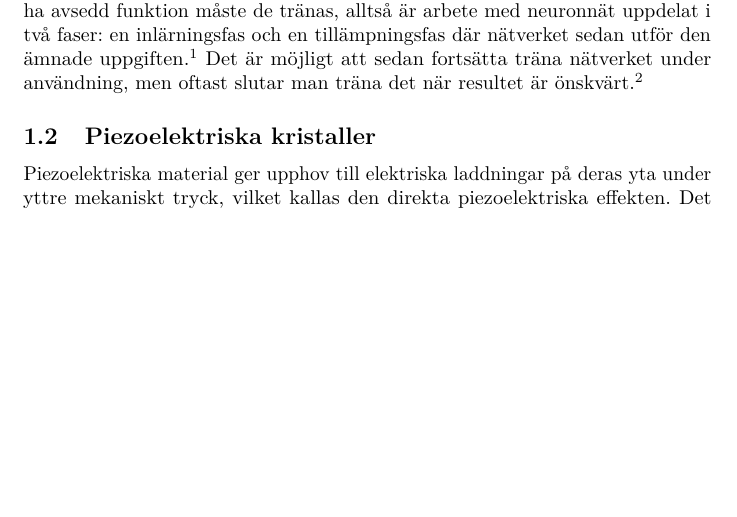
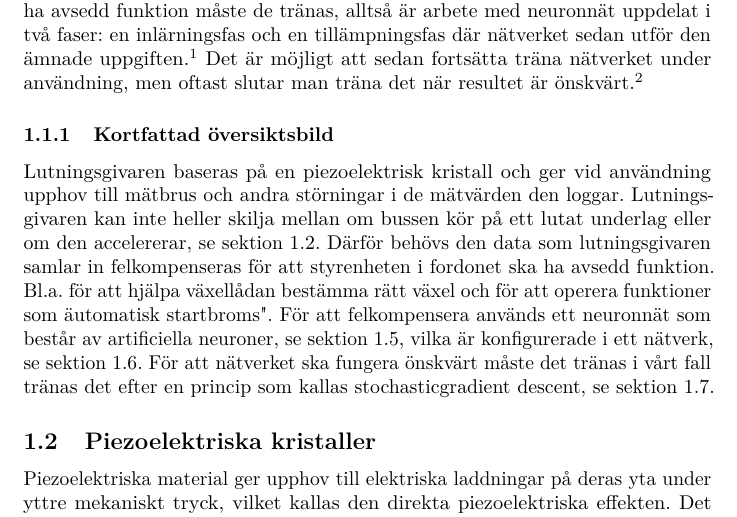
Before and after one commit to W-johansson/Gymnasiearbete, a LaTeX document (projektplan.tex, which reads inledning.tex): part of page 2 of 11, cut so that both start at the same text, the shorter picture padded with empty space. Compiled offline with pdfLaTeX.

Commit message:
Lade till kortfattad översiktsbild
Lade till ett första utkast på en kortfattad översiktsbild i
inledningen.

```diff
--- a/inledning.tex
+++ b/inledning.tex
@@ -28,7 +28,22 @@ Det är möjligt att sedan fortsätta träna nätverket
 under användning, men oftast slutar man träna det när resultet är önskvärt.
 \autocite{wiki-neuronnat}
 
+\subsubsection{Kortfattad översiktsbild}
+Lutningsgivaren baseras på en piezoelektrisk kristall och ger vid användning
+upphov till mätbrus och andra störningar i de mätvärden den loggar.
+Lutningsgivaren kan inte heller skilja mellan om bussen kör på ett lutat underlag
+eller om den accelererar, se sektion~\ref{sec:piezo}.
+Därför behövs den data som lutningsgivaren samlar in felkompenseras för att
+styrenheten i fordonet ska ha avsedd funktion. Bl.a. för att hjälpa växellådan
+bestämma rätt växel och för att operera funktioner som "automatisk startbroms".
+För att felkompensera används ett neuronnät som består av artificiella
+neuroner, se sektion~\ref{sec:neuroner}, vilka är konfigurerade i ett nätverk,
+se sektion~\ref{sec:arkitektur}. För att nätverket ska fungera önskvärt måste
+det tränas i vårt fall tränas det efter en princip som kallas
+stochasticgradient descent, se sektion~\ref{sec:descent}.
+
 \subsection{Piezoelektriska kristaller}
+\label{sec:piezo}
 Piezoelektriska material ger upphov till
 elektriska laddningar på deras yta under yttre mekaniskt tryck,
 vilket kallas den direkta piezoelektriska effekten.
```
Also changed, not shown: inledning.tex (9 more changed lines).
